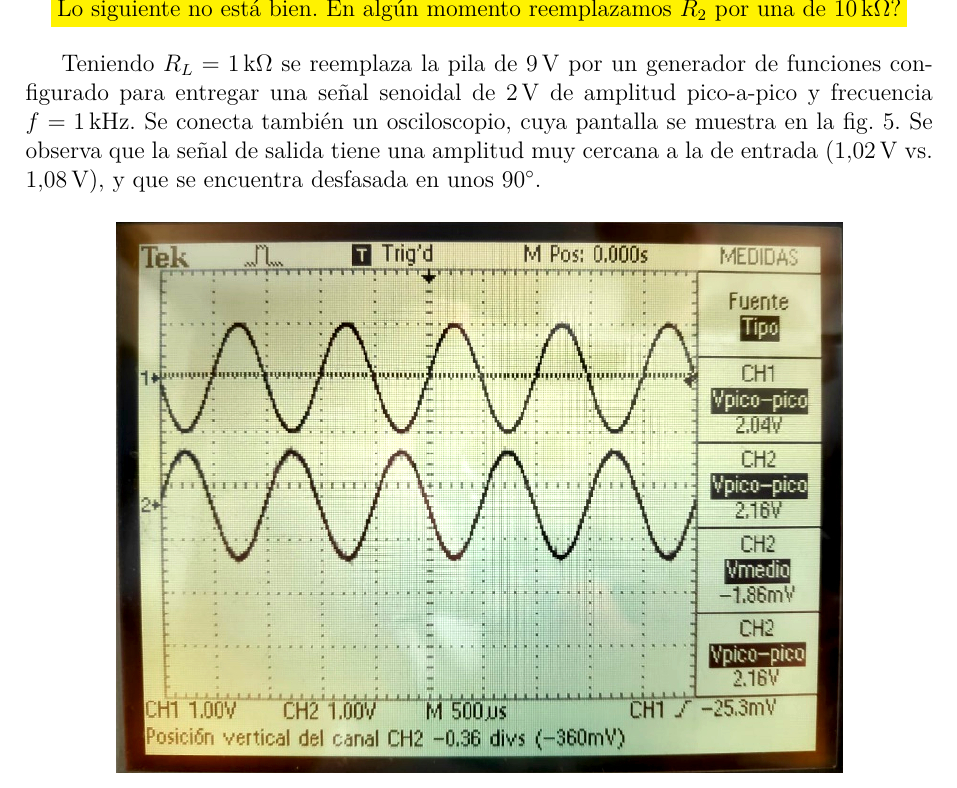
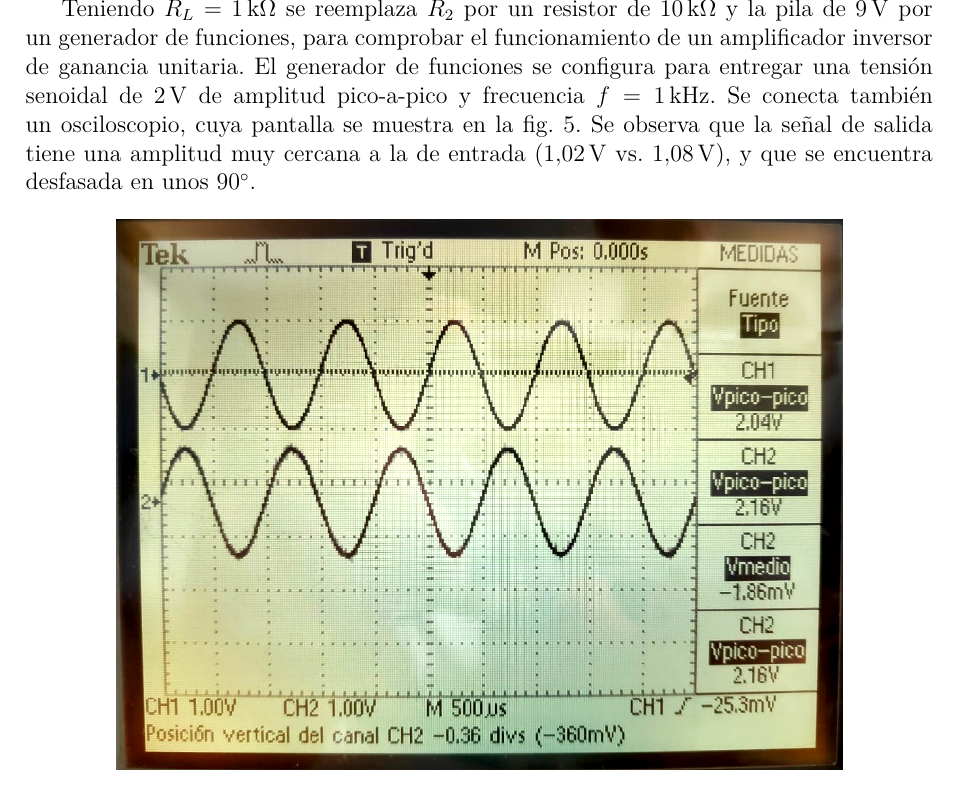
Before and after one commit to nmontesoro/latex-report, a LaTeX document (main.tex, which reads src/1/datos.tex): part of page 10 of 17, cut at the place of the change. Compiled offline with LuaLaTeX.

Commit message:
Corrijo descripcion osciloscopio

```diff
--- a/src/1/datos.tex
+++ b/src/1/datos.tex
@@ -87,12 +87,12 @@ operación se encuentran en la tabla \ref{tab:1-teoria:ganancia-experimental}.
     \label{tab:1-teoria:ganancia-experimental}
 \end{table}
 
-\comment{Lo siguiente no está bien. En algún momento
-reemplazamos $R_2$ por una de \SI{10}{\kilo\ohm}?}
-
-Teniendo $R_L = \SI{1}{\kilo\ohm}$ se reemplaza la pila de \SI{9}{\volt} por
-un generador de funciones configurado para entregar una señal senoidal de
-\SI{2}{\volt} de amplitud pico-a-pico y frecuencia $f = \SI{1}{\kilo\hertz}$.
+Teniendo $R_L = \SI{1}{\kilo\ohm}$ se reemplaza $R_2$ por un resistor de
+\SI{10}{\kilo\ohm} y la pila de \SI{9}{\volt} por
+un generador de funciones, para comprobar el funcionamiento de un amplificador
+inversor de ganancia unitaria. El generador de funciones se configura para
+entregar una tensión senoidal de \SI{2}{\volt} de amplitud pico-a-pico y
+frecuencia $f = \SI{1}{\kilo\hertz}$.
 Se conecta también un osciloscopio, cuya pantalla
 se muestra en la fig. \ref{fig:1-datos:osciloscopio}. Se observa que la señal
 de salida tiene una amplitud muy cercana a la de entrada (\SI{1.02}{\volt} vs.
```
